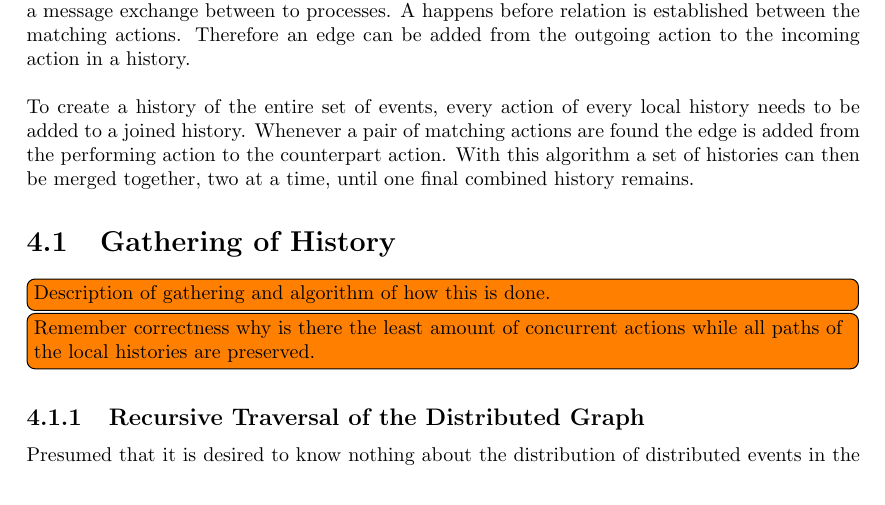
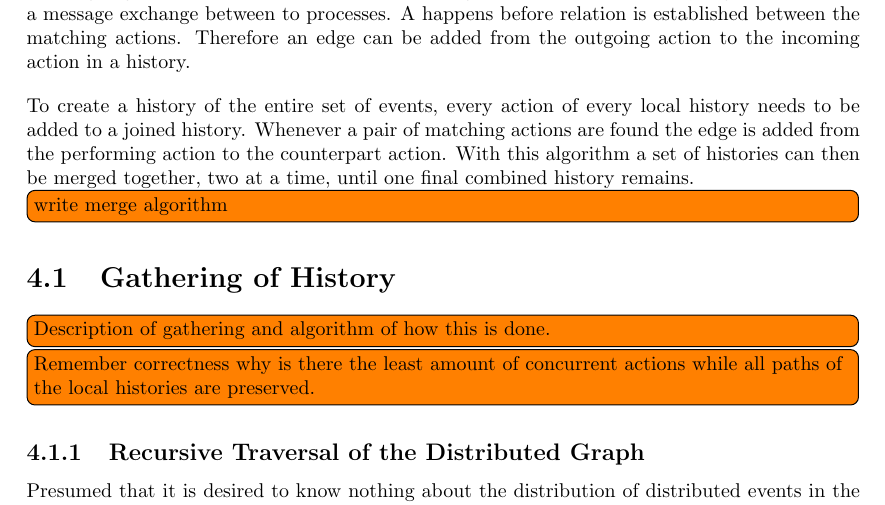
Before and after one commit to mikaellindemann/Distributed-Consensus, a LaTeX document (doc/texv2/DistributedConsensus.tex, which reads doc/texv2/4connect/connectinghistories.tex): part of page 17 of 37, cut so that both start at the same text. Compiled offline with pdfLaTeX.

Commit message:
Added todo

```diff
--- a/doc/texv2/4connect/connectinghistories.tex
+++ b/doc/texv2/4connect/connectinghistories.tex
@@ -42,6 +42,8 @@
     \newpar An outgoing action must happen before its incoming counterpart, because they together represent a message exchange between to processes. A happens before relation is established between the matching actions. Therefore an edge can be added from the outgoing action to the incoming action in a history.
 
 	\newpar To create a history of the entire set of events, every action of every local history needs to be added to a joined history. Whenever a pair of matching actions are found the edge is added from the performing action to the counterpart action. With this algorithm a set of histories can then be merged together, two at a time, until one final combined history remains.
+
+	\todo[inline]{write merge algorithm}
 
     \section{Gathering of History}
 
```
Also changed, not shown: doc/texv2/6orderofexecution/orderofexecution.tex (+1 -1 lines).
